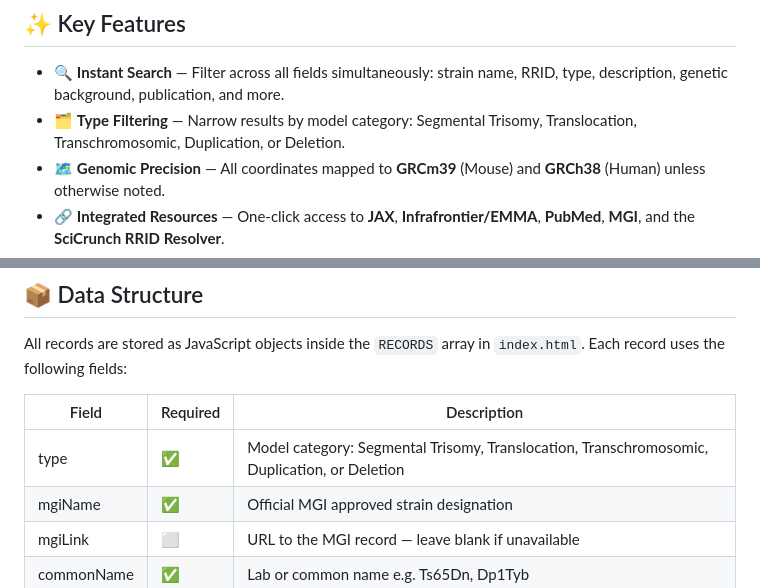
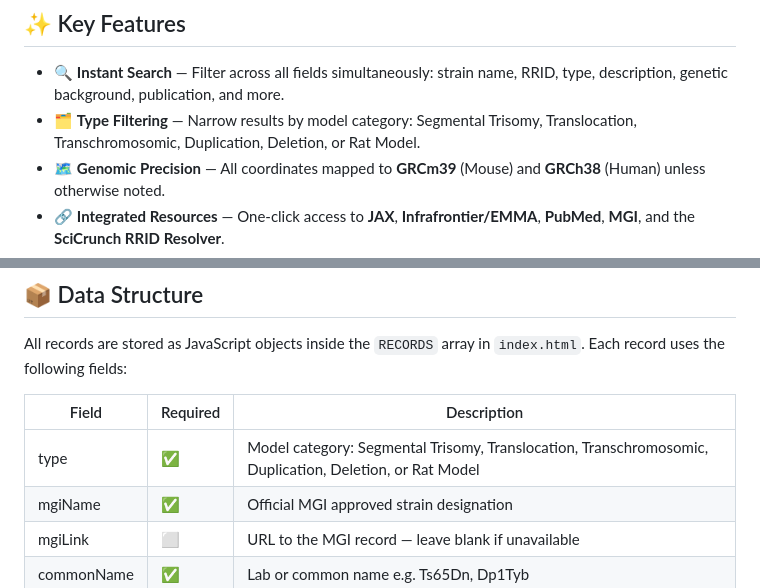
Before and after one commit to abbash83/DS_Rodent_Models_Database, a Markdown page: README.md, 2 parts joined by grey strips. GitHub-like rendering.

```diff
--- a/README.md
+++ b/README.md
@@ -30,7 +30,7 @@ Full protocols and ARRIVE guidelines adapted for DS mouse models are available i
 ## ✨ Key Features
 
 - 🔍 **Instant Search** — Filter across all fields simultaneously: strain name, RRID, type, description, genetic background, publication, and more.
-- 🗂️ **Type Filtering** — Narrow results by model category: Segmental Trisomy, Translocation, Transchromosomic, Duplication, or Deletion.
+- 🗂️ **Type Filtering** — Narrow results by model category: Segmental Trisomy, Translocation, Transchromosomic, Duplication, Deletion, or Rat Model.
 - 🗺️ **Genomic Precision** — All coordinates mapped to **GRCm39** (Mouse) and **GRCh38** (Human) unless otherwise noted.
 - 🔗 **Integrated Resources** — One-click access to **JAX**, **Infrafrontier/EMMA**, **PubMed**, **MGI**, and the **SciCrunch RRID Resolver**.
 - ↕️ **Sortable Columns** — Click any column header to sort ascending or descending.
@@ -57,7 +57,7 @@ All records are stored as JavaScript objects inside the `RECORDS` array in `inde
 
 | Field | Required | Description |
 |---|---|---|
-| type | ✅ | Model category: Segmental Trisomy, Translocation, Transchromosomic, Duplication, or Deletion |
+| type | ✅ | Model category: Segmental Trisomy, Translocation, Transchromosomic, Duplication, Deletion, or Rat Model |
 | mgiName | ✅ | Official MGI approved strain designation |
 | mgiLink | ⬜ | URL to the MGI record — leave blank if unavailable |
 | commonName | ✅ | Lab or common name e.g. Ts65Dn, Dp1Tyb |
```
